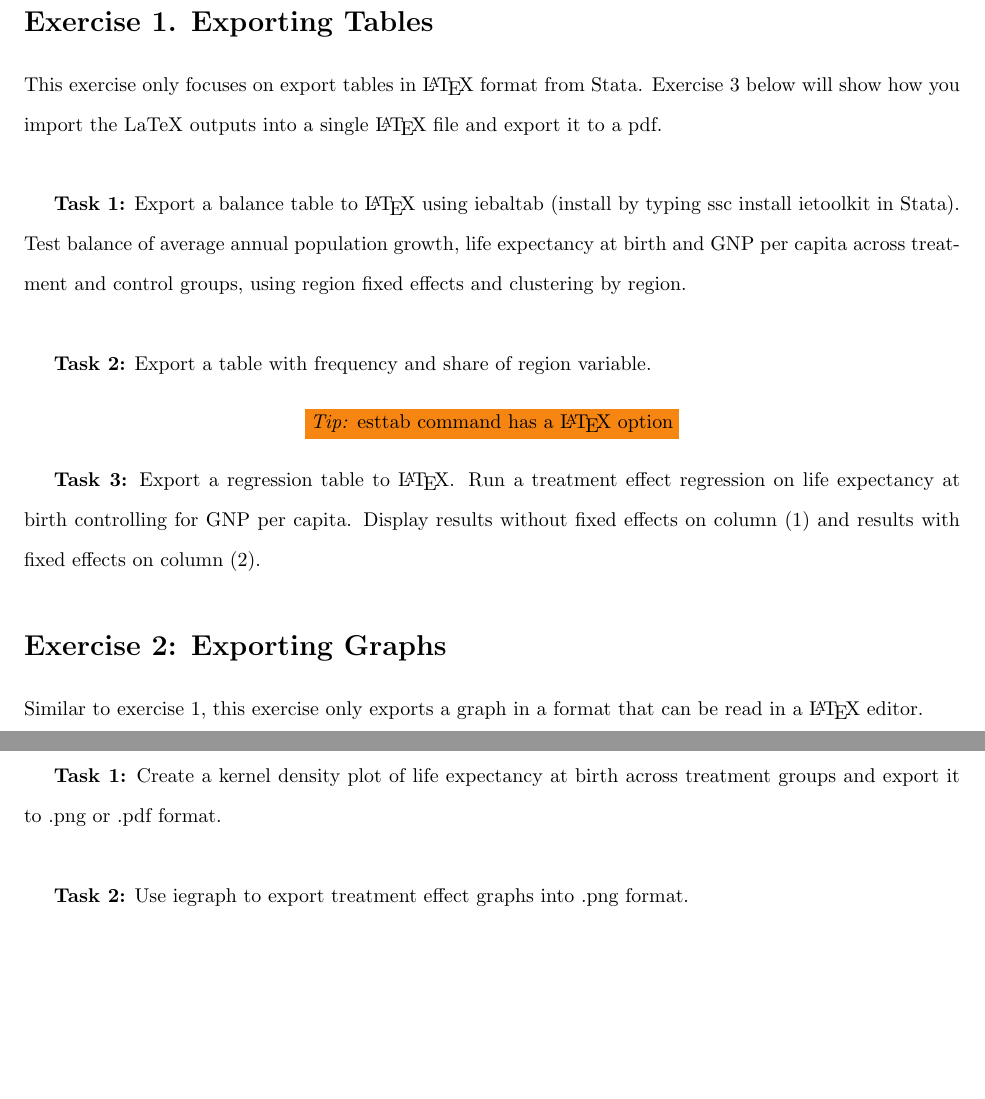
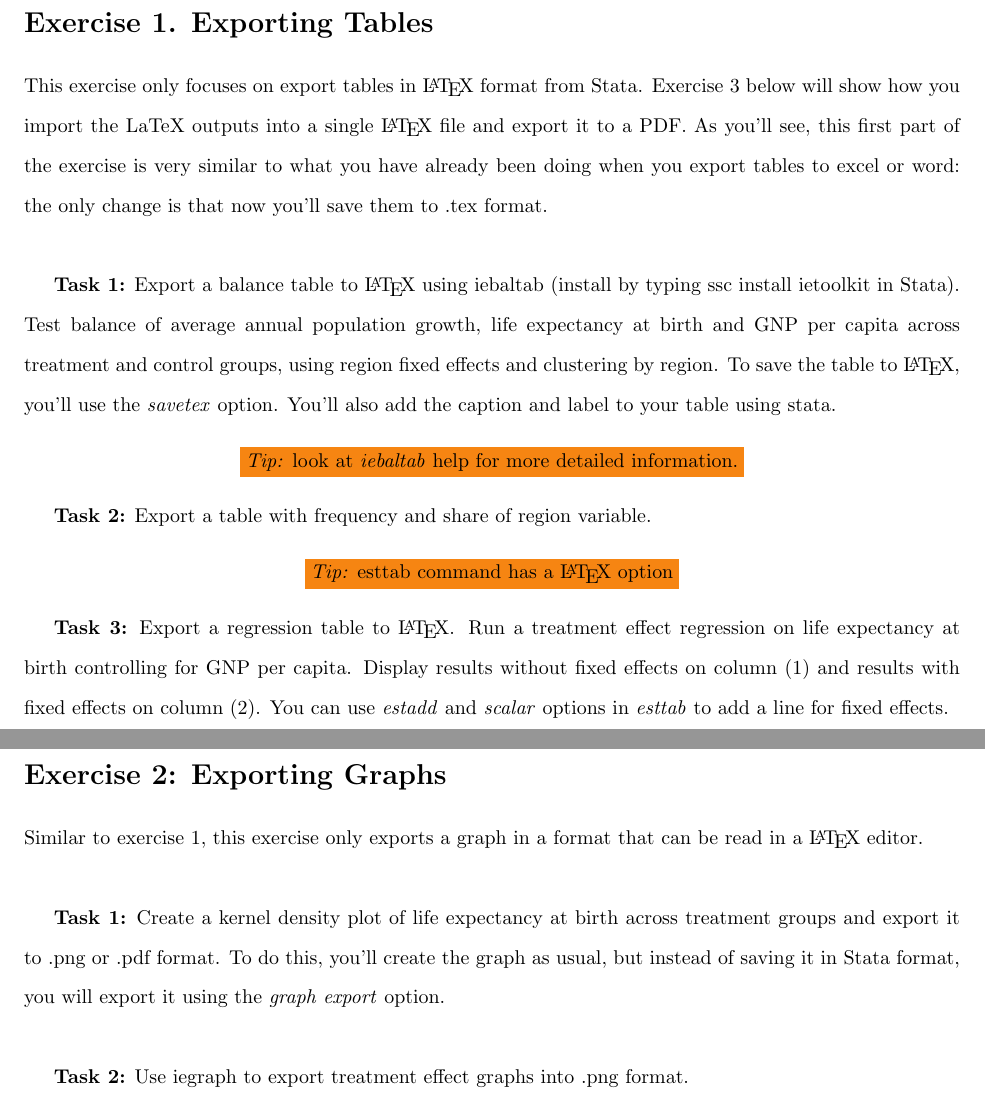
Before and after one commit to worldbank/DIME-LaTeX-Templates, a LaTeX document (Handout.tex): two parts of pages 2 and 3 of 3, joined at a grey line, cut so that both start at the same text, the shorter picture padded with empty space. Compiled offline with pdfLaTeX.

Commit message:
Edited exercises 1 and 2
Edited exercises 1 and 2 so they are more didatic

```diff
--- a/Handout.tex
+++ b/Handout.tex
@@ -41,22 +41,25 @@ To complete these tasks, you should use the dataset and template provided on the
 \end{enumerate}
 
 \section*{Exercise 1. Exporting Tables}
-This exercise only focuses on export tables in \LaTeX \space format from Stata. Exercise 3 below will show how you import the LaTeX outputs into a single \LaTeX \space file and export it to a pdf. \\
+This exercise only focuses on export tables in \LaTeX \space format from Stata. Exercise 3 below will show how you import the LaTeX outputs into a single \LaTeX \space file and export it to a PDF. As you'll see, this first part of the exercise is very similar to what you have already been doing when you export tables to excel or word: the only change is that now you'll save them to .tex format. \\
 
-\textbf{Task 1:}  Export a balance table to \LaTeX \space using iebaltab (install by typing ssc install ietoolkit in Stata). Test balance of average annual population growth, life expectancy at birth and GNP per capita across treatment and control groups, using region fixed effects and clustering by region.\\
+\textbf{Task 1:}  Export a balance table to \LaTeX \space using iebaltab (install by typing ssc install ietoolkit in Stata). Test balance of average annual population growth, life expectancy at birth and GNP per capita across treatment and control groups, using region fixed effects and clustering by region. To save the table to \LaTeX, you'll use the \textit{savetex} option. You'll also add the caption and label to your table using stata.
+\begin{center}
+	\colorbox{BurntOrange}{\emph{Tip:} look at \textit{iebaltab} help for more detailed information.}
+\end{center}
+
 
 \textbf{Task 2:}  Export a table with frequency and share of region variable.
-
 \begin{center}
 	\colorbox{BurntOrange}{\emph{Tip:} esttab command has a \LaTeX\space option}
 \end{center}
 
-\textbf{Task 3:} Export a regression table to \LaTeX. Run a treatment effect regression on life expectancy at birth controlling for GNP per capita. Display results without fixed effects on column (1) and results with fixed effects on column (2).
+\textbf{Task 3:} Export a regression table to \LaTeX. Run a treatment effect regression on life expectancy at birth controlling for GNP per capita. Display results without fixed effects on column (1) and results with fixed effects on column (2). You can use \textit{estadd} and \textit{scalar} options in \textit{esttab} to add a line for fixed effects.
 
 \section*{Exercise 2: Exporting Graphs}
 Similar to exercise 1, this exercise only exports a graph in a format that can be read in a \LaTeX\space editor. \\
 
-\textbf{Task 1:}  Create a kernel density plot of life expectancy at birth across treatment groups and export it to .png or .pdf format. \\
+\textbf{Task 1:}  Create a kernel density plot of life expectancy at birth across treatment groups and export it to .png or .pdf format. To do this, you'll create the graph as usual, but instead of saving it in Stata format, you will export it using the \textit{graph export} option. \\
 
 \textbf{Task 2:}  Use iegraph to export treatment effect graphs into .png format.
 
```
